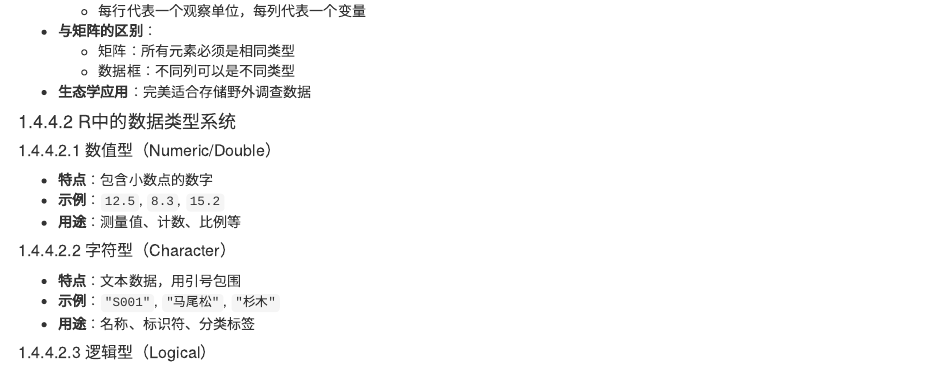
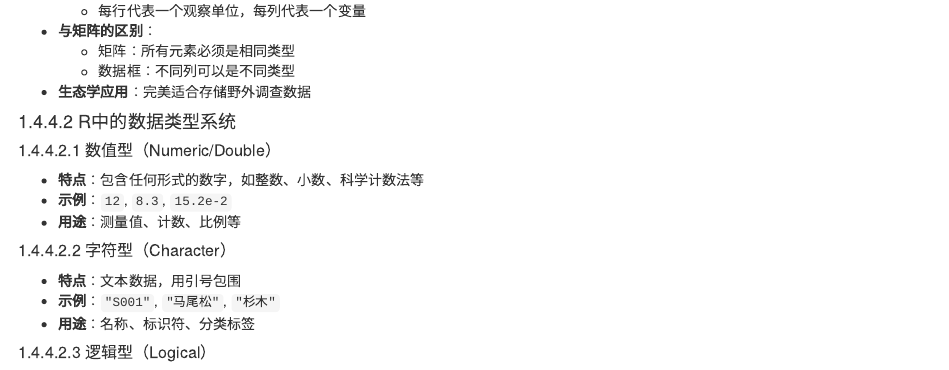
Before and after one commit to guochunshen/ecological-statistics, an R Markdown document (15-Appendix1_statistical_programing.Rmd): the page in a window 1100 px wide, from 13520 px down. Rendered offline with R 4.5, knitr and Pandoc, with nearby package versions; drawn as R Markdown's standard HTML page in place of the format the file asks for.

Commit message:
修正一个表述错误

```diff
--- a/15-Appendix1_statistical_programing.Rmd
+++ b/15-Appendix1_statistical_programing.Rmd
@@ -725,8 +725,8 @@ sum(plot_data$alive)      # 存活植物数量
 
 #### R中的数据类型系统
 ##### 数值型（Numeric/Double）
-- **特点**：包含小数点的数字
-- **示例**：`12.5`, `8.3`, `15.2`
+- **特点**：包含任何形式的数字，如整数、小数、科学计数法等
+- **示例**：`12`, `8.3`, `15.2e-2`
 - **用途**：测量值、计数、比例等
 
 ##### 字符型（Character）
```
